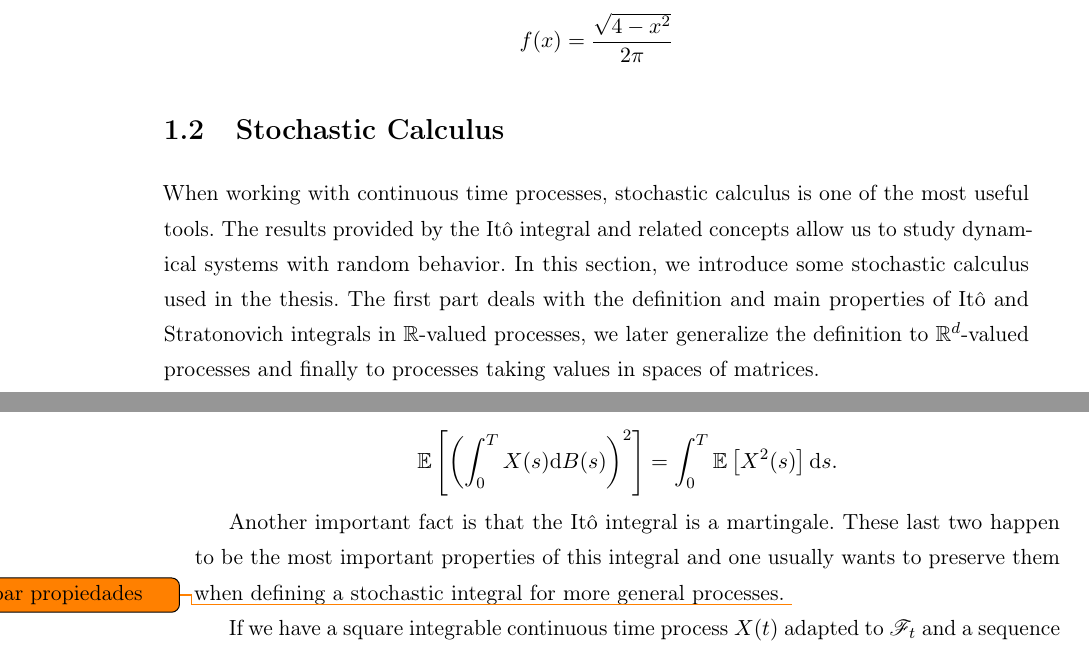
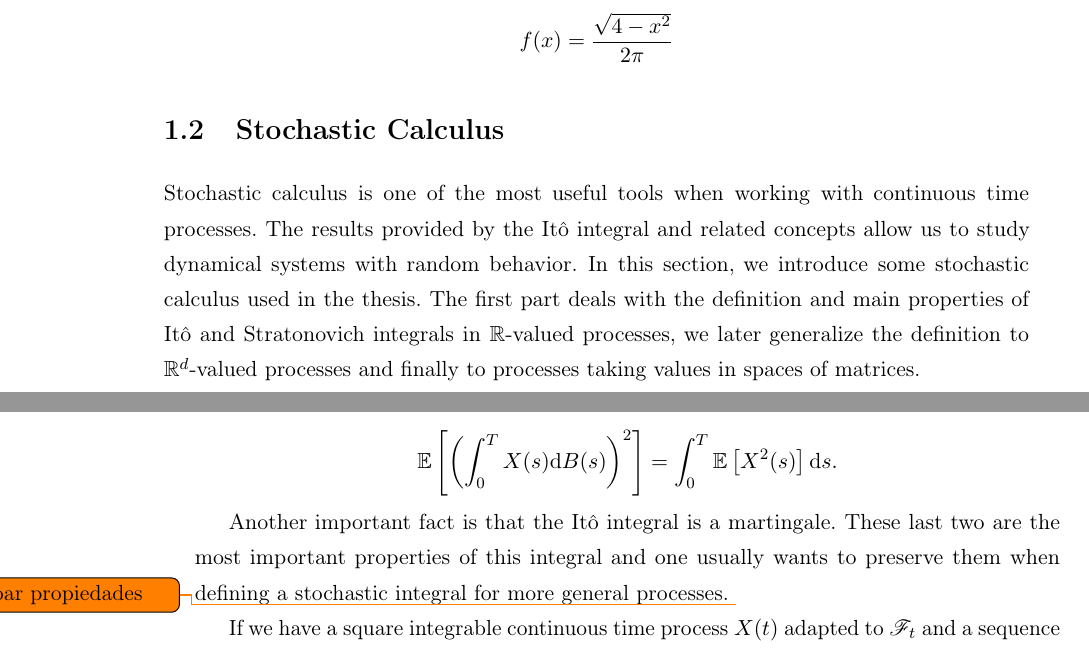
Before and after one commit to soy-esaul/MasterThesisCIMAT, a LaTeX thesis (main.tex, which reads partes/Preliminaries/stochastic_calculus.tex): two parts of pages 17 and 18 of 148, joined at a grey line, cut so that both start at the same text. Compiled offline with pdfLaTeX.

Commit message:
Updates from Overleaf

```diff
--- a/partes/Preliminaries/stochastic_calculus.tex
+++ b/partes/Preliminaries/stochastic_calculus.tex
@@ -1,6 +1,6 @@
 \section{Stochastic Calculus}
 
-When working with continuous time processes, stochastic calculus is one of the most useful tools. The results provided by the Itô integral and related concepts allow us to study dynamical systems with random behavior. In this section, we introduce some stochastic calculus used in the thesis. The first part deals with the definition and main properties of Itô and Stratonovich integrals in $\R$-valued processes, we later generalize the definition to $\R^d$-valued processes and finally to processes taking values in spaces of matrices.
+Stochastic calculus is one of the most useful tools when working with continuous time processes. The results provided by the Itô integral and related concepts allow us to study dynamical systems with random behavior. In this section, we introduce some stochastic calculus used in the thesis. The first part deals with the definition and main properties of Itô and Stratonovich integrals in $\R$-valued processes, we later generalize the definition to $\R^d$-valued processes and finally to processes taking values in spaces of matrices.
 
 \subsection{Stochastic calculus for $\mathbb{R}^n$-valued processes}
 
@@ -29,7 +29,7 @@ It is not hard to verify from the definition that the integral is linear and has
     \E{ \left( \int_0^T X(s) \d B(s)\right)^2 } = \int_0^T \E{X^2(s)} \d s.
 \end{equation*}
 
-Another important fact is that the Itô integral is a martingale. These last two happen to be the most important properties of this integral and one usually wants to preserve them when defining a stochastic integral for more general processes. \todo{Probar propiedades}
+Another important fact is that the Itô integral is a martingale. These last two are the most important properties of this integral and one usually wants to preserve them when defining a stochastic integral for more general processes. \todo{Probar propiedades}
 
 If we have a square integrable continuous time process $X(t)$ adapted to $\F_t$ and a sequence of simple adapted processes $X_n(t)$ that are also square integrable and converge in probability to $X(t)$, then under certain conditions,\todo{cuáles son estas condiciones?} one can prove that the integrals $\int_0^T X_n(s)\d B(s)$ also have a limit in probability. We define the Itô integral for general adapted processes as this limit.
 
```
